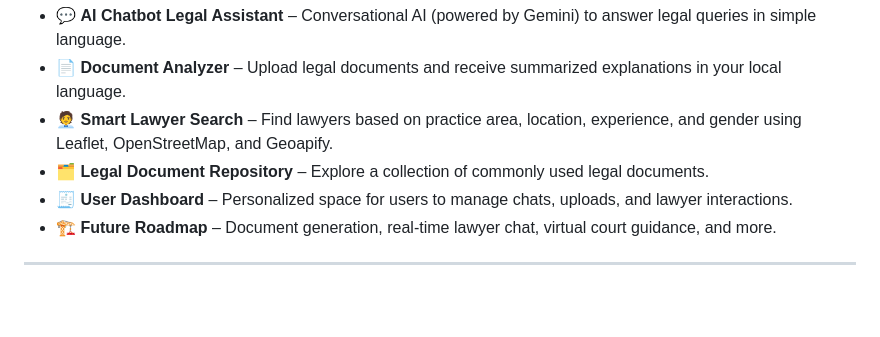
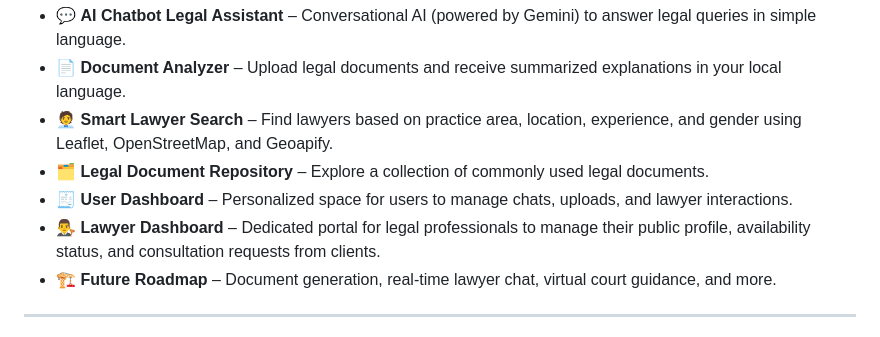
Before and after one commit to yashpatil7788/LawHelp, a Markdown page: README.md, the part around the change. Rendered like a GitHub page; blank space fills up the shorter version.

Commit message:
docs: Update README with Lawyer Dashboard feature

```diff
--- a/README.md
+++ b/README.md
@@ -15,6 +15,7 @@ Run the frontend locally at `http://localhost:5173`.
 - 🧑‍💼 **Smart Lawyer Search** – Find lawyers based on practice area, location, experience, and gender using Leaflet, OpenStreetMap, and Geoapify.
 - 🗂 **Legal Document Repository** – Explore a collection of commonly used legal documents.
 - 🧾 **User Dashboard** – Personalized space for users to manage chats, uploads, and lawyer interactions.
+- 👨‍⚖️ **Lawyer Dashboard** – Dedicated portal for legal professionals to manage their public profile, availability status, and consultation requests from clients.
 - 🏗 **Future Roadmap** – Document generation, real-time lawyer chat, virtual court guidance, and more.
 
 ---
```
